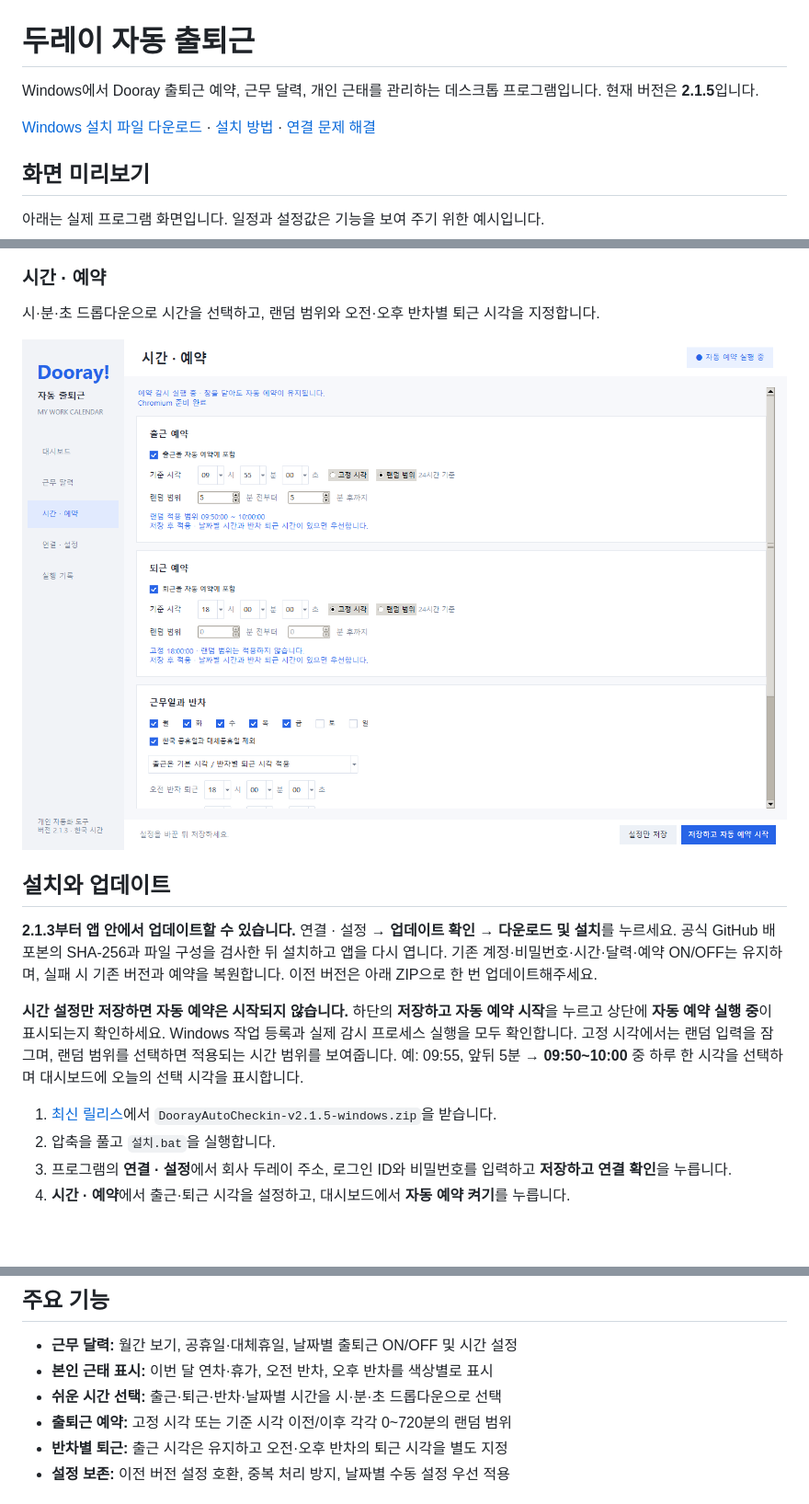
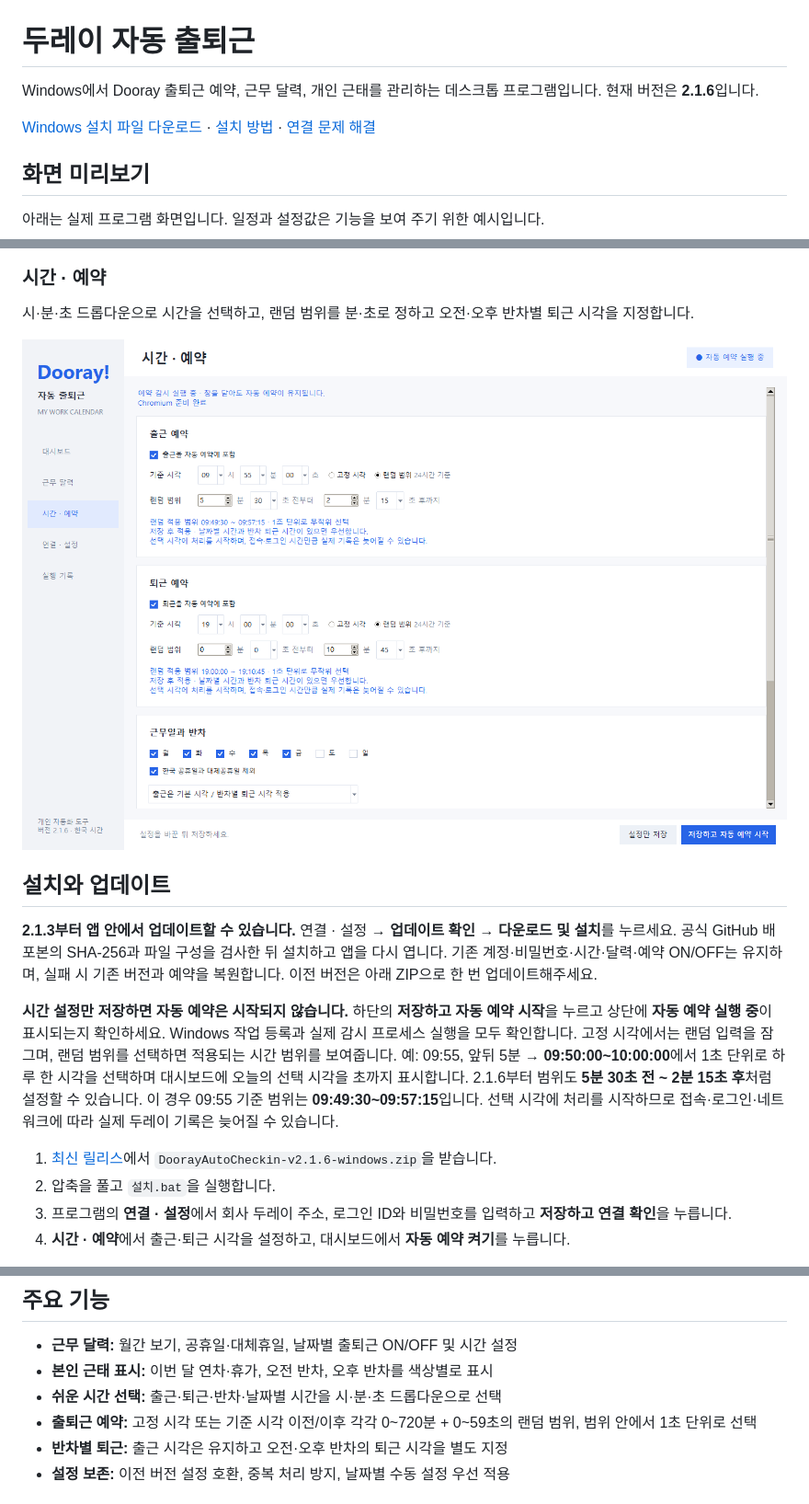
Before and after one commit to kimasill/dooray-auto-checkin, a Markdown page: README.md, 3 parts joined by grey strips. Shown at 92% size. Rendered like a GitHub page; pictures changed too: docs/images/schedule.png; blank space fills up the shorter version.

```diff
--- a/README.md
+++ b/README.md
@@ -1,4 +1,4 @@
 # 두레이 자동 출퇴근
 
-Windows에서 Dooray 출퇴근 예약, 근무 달력, 개인 근태를 관리하는 데스크톱 프로그램입니다. 현재 버전은 **2.1.5**입니다.
+Windows에서 Dooray 출퇴근 예약, 근무 달력, 개인 근태를 관리하는 데스크톱 프로그램입니다. 현재 버전은 **2.1.6**입니다.
 
@@ -16,7 +16,7 @@ Windows에서 Dooray 출퇴근 예약, 근무 달력, 개인 근태를 관리하
 
 ### 시간 · 예약
 
-시·분·초 드롭다운으로 시간을 선택하고, 랜덤 범위와 오전·오후 반차별 퇴근 시각을 지정합니다.
+시·분·초 드롭다운으로 시간을 선택하고, 랜덤 범위를 분·초로 정하고 오전·오후 반차별 퇴근 시각을 지정합니다.
 
 ![시간 및 예약: 시간 드롭다운, 랜덤 범위, 반차별 퇴근 시각 설정](docs/images/schedule.png)
 
@@ -24,9 +24,9 @@ Windows에서 Dooray 출퇴근 예약, 근무 달력, 개인 근태를 관리하
 
 **2.1.3부터 앱 안에서 업데이트할 수 있습니다.** 연결 · 설정 → **업데이트 확인** → **다운로드 및 설치**를 누르세요. 공식 GitHub 배포본의 SHA-256과 파일 구성을 검사한 뒤 설치하고 앱을 다시 엽니다. 기존 계정·비밀번호·시간·달력·예약 ON/OFF는 유지하며, 실패 시 기존 버전과 예약을 복원합니다. 이전 버전은 아래 ZIP으로 한 번 업데이트해주세요.
 
-**시간 설정만 저장하면 자동 예약은 시작되지 않습니다.** 하단의 **저장하고 자동 예약 시작**을 누르고 상단에 **자동 예약 실행 중**이 표시되는지 확인하세요. Windows 작업 등록과 실제 감시 프로세스 실행을 모두 확인합니다. 고정 시각에서는 랜덤 입력을 잠그며, 랜덤 범위를 선택하면 적용되는 시간 범위를 보여줍니다. 예: 09:55, 앞뒤 5분 → **09:50~10:00** 중 하루 한 시각을 선택하며 대시보드에 오늘의 선택 시각을 표시합니다.
+**시간 설정만 저장하면 자동 예약은 시작되지 않습니다.** 하단의 **저장하고 자동 예약 시작**을 누르고 상단에 **자동 예약 실행 중**이 표시되는지 확인하세요. Windows 작업 등록과 실제 감시 프로세스 실행을 모두 확인합니다. 고정 시각에서는 랜덤 입력을 잠그며, 랜덤 범위를 선택하면 적용되는 시간 범위를 보여줍니다. 예: 09:55, 앞뒤 5분 → **09:50:00~10:00:00**에서 1초 단위로 하루 한 시각을 선택하며 대시보드에 오늘의 선택 시각을 초까지 표시합니다. 2.1.6부터 범위도 **5분 30초 전 ~ 2분 15초 후**처럼 설정할 수 있습니다. 이 경우 09:55 기준 범위는 **09:49:30~09:57:15**입니다. 선택 시각에 처리를 시작하므로 접속·로그인·네트워크에 따라 실제 두레이 기록은 늦어질 수 있습니다.
 
-1. [최신 릴리스](https://github.com/kimasill/dooray-auto-checkin/releases/latest)에서 `DoorayAutoCheckin-v2.1.5-windows.zip`을 받습니다.
+1. [최신 릴리스](https://github.com/kimasill/dooray-auto-checkin/releases/latest)에서 `DoorayAutoCheckin-v2.1.6-windows.zip`을 받습니다.
 2. 압축을 풀고 `설치.bat`을 실행합니다.
 3. 프로그램의 **연결 · 설정**에서 회사 두레이 주소, 로그인 ID와 비밀번호를 입력하고 **저장하고 연결 확인**을 누릅니다.
 4. **시간 · 예약**에서 출근·퇴근 시각을 설정하고, 대시보드에서 **자동 예약 켜기**를 누릅니다.
@@ -62,7 +62,7 @@ Windows에서 Dooray 출퇴근 예약, 근무 달력, 개인 근태를 관리하
 - **근무 달력:** 월간 보기, 공휴일·대체휴일, 날짜별 출퇴근 ON/OFF 및 시간 설정
 - **본인 근태 표시:** 이번 달 연차·휴가, 오전 반차, 오후 반차를 색상별로 표시
 - **쉬운 시간 선택:** 출근·퇴근·반차·날짜별 시간을 시·분·초 드롭다운으로 선택
-- **출퇴근 예약:** 고정 시각 또는 기준 시각 이전/이후 각각 0~720분의 랜덤 범위
+- **출퇴근 예약:** 고정 시각 또는 기준 시각 이전/이후 각각 0~720분 + 0~59초의 랜덤 범위, 범위 안에서 1초 단위로 선택
 - **반차별 퇴근:** 출근 시각은 유지하고 오전·오후 반차의 퇴근 시각을 별도 지정
 - **설정 보존:** 이전 버전 설정 호환, 중복 처리 방지, 날짜별 수동 설정 우선 적용
 
```
Also changed, not shown: other parts of README.md (+2 -2 lines), CHANGELOG.md (+8 -0 lines), Duray/README.md (+5 -3 lines), 11 other files.
